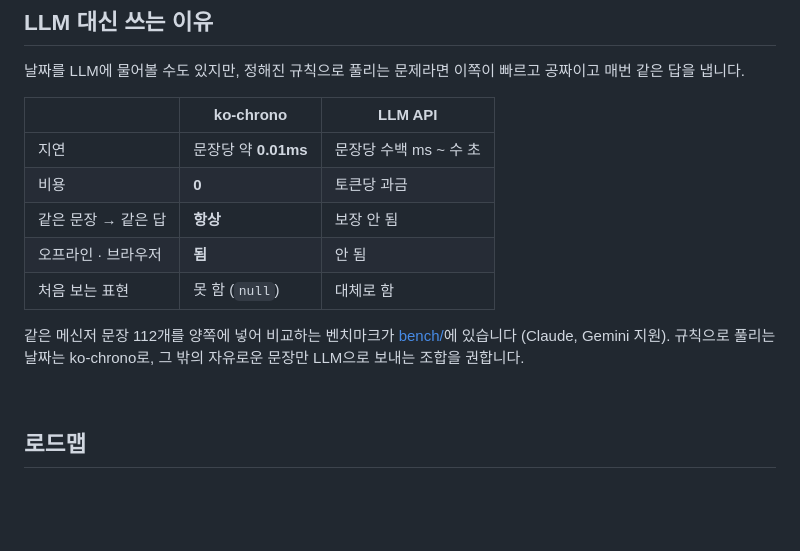
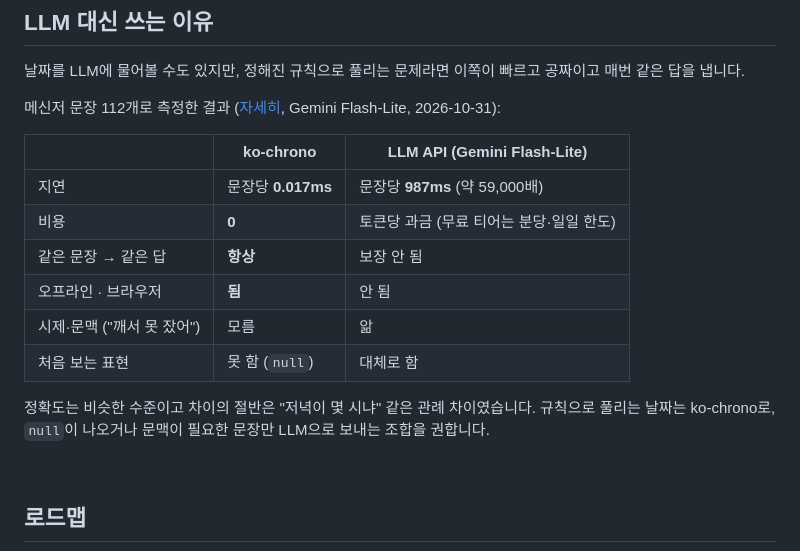
Before and after one commit to jwn7/ko-chrono, a Markdown page: README.md, the part around the change. GitHub-like rendering; blank space fills up the shorter version.

```diff
--- a/README.md
+++ b/README.md
@@ -221,16 +221,18 @@ parse('격주 화요일')?.recurrence?.rrule;                 // 'FREQ=WEEKLY;IN
 
 날짜를 LLM에 물어볼 수도 있지만, 정해진 규칙으로 풀리는 문제라면 이쪽이 빠르고 공짜이고 매번 같은 답을 냅니다.
 
-| | ko-chrono | LLM API |
+메신저 문장 112개로 측정한 결과 ([자세히](./bench/RESULTS.md), Gemini Flash-Lite, 2026-10-31):
+
+| | ko-chrono | LLM API (Gemini Flash-Lite) |
 |---|---|---|
-| 지연 | 문장당 약 **0.01ms** | 문장당 수백 ms \~ 수 초 |
-| 비용 | **0** | 토큰당 과금 |
+| 지연 | 문장당 **0.017ms** | 문장당 **987ms** (약 59,000배) |
+| 비용 | **0** | 토큰당 과금 (무료 티어는 분당·일일 한도) |
 | 같은 문장 → 같은 답 | **항상** | 보장 안 됨 |
 | 오프라인 · 브라우저 | **됨** | 안 됨 |
+| 시제·문맥 ("깨서 못 잤어") | 모름 | 앎 |
 | 처음 보는 표현 | 못 함 (`null`) | 대체로 함 |
 
-같은 메신저 문장 112개를 양쪽에 넣어 비교하는 벤치마크가 [bench/](./bench)에 있습니다 (Claude, Gemini 지원).
-규칙으로 풀리는 날짜는 ko-chrono로, 그 밖의 자유로운 문장만 LLM으로 보내는 조합을 권합니다.
+정확도는 비슷한 수준이고 차이의 절반은 "저녁이 몇 시냐" 같은 관례 차이였습니다. 규칙으로 풀리는 날짜는 ko-chrono로, `null`이 나오거나 문맥이 필요한 문장만 LLM으로 보내는 조합을 권합니다.
 
 <br>
 
```
Also changed, not shown: bench/RESULTS.md (added, +43 -0 lines).
